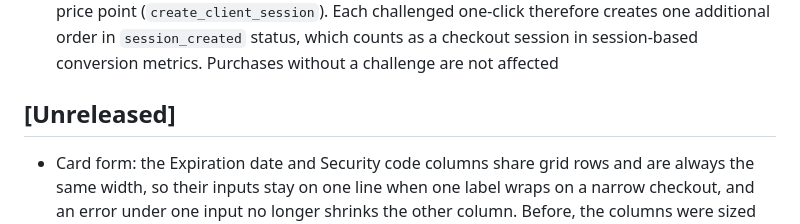
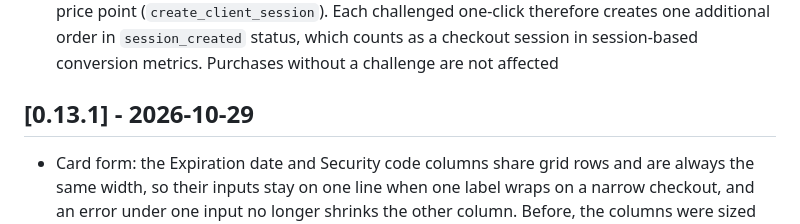
Before and after one commit to adaptyteam/funnelfox-billing-js, a Markdown page: CHANGELOG.md, the part around the change. Drawn GitHub-style.

Commit message:
Changelog for 0.13.1

```diff
--- a/CHANGELOG.md
+++ b/CHANGELOG.md
@@ -263,6 +263,6 @@ and this project adheres to [Semantic Versioning](https://semver.org/spec/v2.0.0
 - Legacy `silentPurchase()` (no `handle3DS`) is unchanged: same request body, same `true`/`false` results, same retries and errors, and it never runs 3DS. With `initiationType: 'cit'` it logs a warning, because CIT can trigger a 3DS challenge that only detailed mode handles
 - To show the challenge, detailed mode opens one extra checkout session for the customer and price point (`create_client_session`). Each challenged one-click therefore creates one additional order in `session_created` status, which counts as a checkout session in session-based conversion metrics. Purchases without a challenge are not affected
 
-## [Unreleased]
+## [0.13.1] - 2026-10-29
 
 - Card form: the Expiration date and Security code columns share grid rows and are always the same width, so their inputs stay on one line when one label wraps on a narrow checkout, and an error under one input no longer shrinks the other column. Before, the columns were sized by their content, and a wrapped "Expiration date" label or a CVV error pushed the expiry input down. (FFB-586)
```
